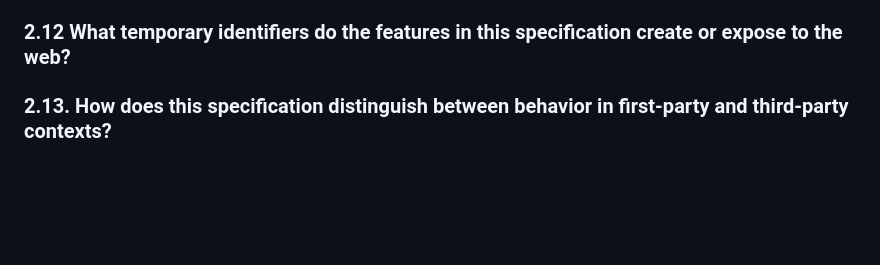
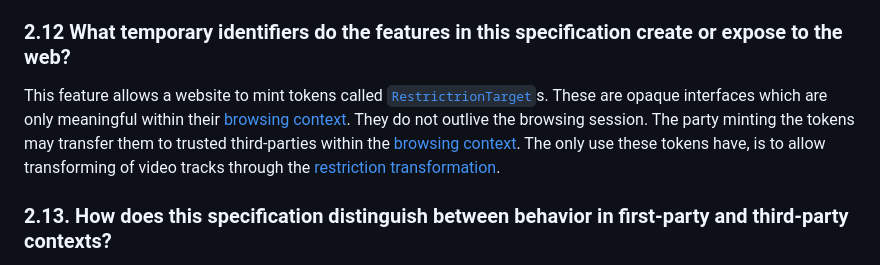
Before and after one commit to screen-share/element-capture, a Markdown page: questionnaire.md, the part around one of its changes. Rendered like a GitHub page; blank space fills up the shorter version.

```diff
--- a/questionnaire.md
+++ b/questionnaire.md
@@ -48,6 +48,7 @@ No. (Other than that the user agent's native UI will inform the user that tab-ca
 
 ### 2.12 What temporary identifiers do the features in this specification create or expose to the web?
 
+This feature allows a website to mint tokens called [`RestrictrionTarget`](https://screen-share.github.io/element-capture/#dom-restrictiontarget)s. These are opaque interfaces which are only meaningful within their [browsing context](https://html.spec.whatwg.org/multipage/document-sequences.html#browsing-context). They do not outlive the browsing session. The party minting the tokens may transfer them to trusted third-parties within the [browsing context](https://html.spec.whatwg.org/multipage/document-sequences.html#browsing-context). The only use these tokens have, is to allow transforming of video tracks through the [restriction transformation](https://screen-share.github.io/element-capture/#applying-the-restriction-transformation).
 
 ### 2.13. How does this specification distinguish between behavior in first-party and third-party contexts?
 
```
Also changed, not shown: other parts of questionnaire.md (+1 -1 lines).
